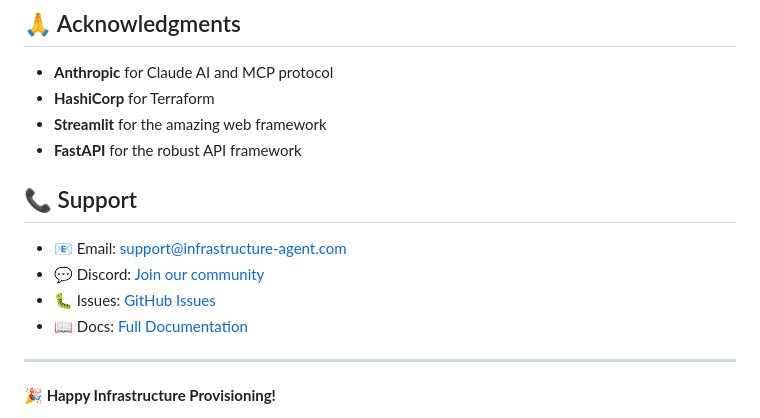
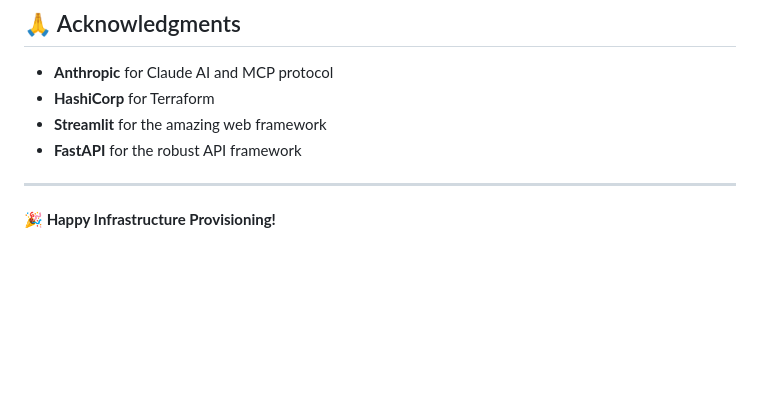
Before and after one commit to itisaby/Terraflux, a Markdown page: README.MD, the part around the change. GitHub-like rendering; blank space fills up the shorter version.

Commit message:
update README
Removed support section from README.

```diff
--- a/README.MD
+++ b/README.MD
@@ -517,13 +517,6 @@ This project is licensed under the MIT License - see the [LICENSE](LICENSE) file
 - **Streamlit** for the amazing web framework
 - **FastAPI** for the robust API framework
 
-## 📞 Support
-
-- 📧 Email: support@infrastructure-agent.com
-- 💬 Discord: [Join our community](https://discord.gg/infra-agent)
-- 🐛 Issues: [GitHub Issues](https://github.com/your-org/infrastructure-agent/issues)
-- 📖 Docs: [Full Documentation](https://docs.infrastructure-agent.com)
-
 ---
 
 **🎉 Happy Infrastructure Provisioning!**
```
